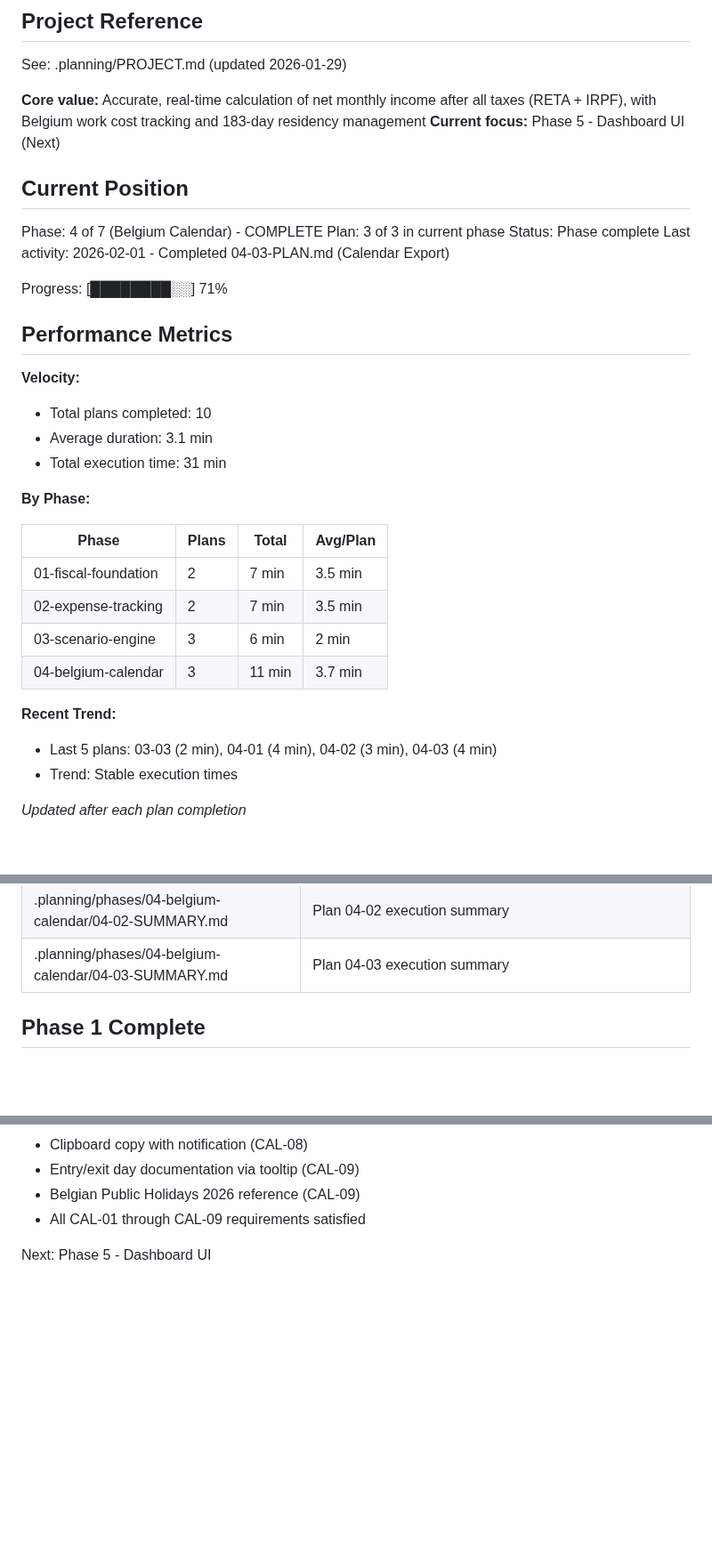
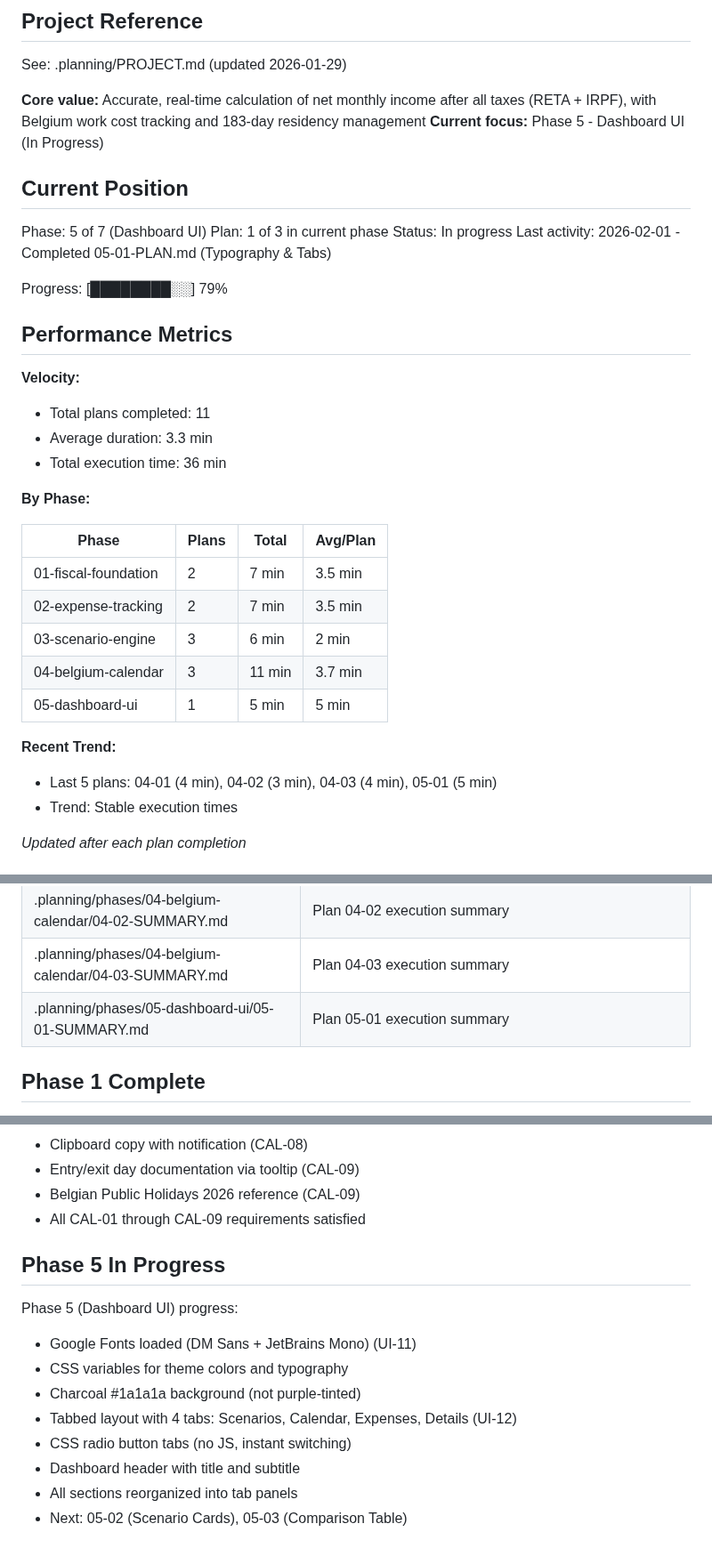
Before and after one commit to christophercardoen/spanish-autonomo-tax-calculator, a Markdown page: .planning/STATE.md, 3 parts joined by grey strips. Shown at 89% size. Drawn GitHub-style; blank space fills up the shorter version.

Commit message:
docs(05-01): complete Typography & Tabs plan
Tasks completed: 3/3
- Task 1: Google Fonts and CSS Variables
- Task 2: CSS Radio Button Tab System
- Task 3: Dashboard Header

SUMMARY: .planning/phases/05-dashboard-ui/05-01-SUMMARY.md

Co-Authored-By: Claude Sonnet 4.5 <noreply@anthropic.com>

```diff
--- a/.planning/STATE.md
+++ b/.planning/STATE.md
@@ -5,23 +5,23 @@
 See: .planning/PROJECT.md (updated 2026-01-29)
 
 **Core value:** Accurate, real-time calculation of net monthly income after all taxes (RETA + IRPF), with Belgium work cost tracking and 183-day residency management
-**Current focus:** Phase 5 - Dashboard UI (Next)
+**Current focus:** Phase 5 - Dashboard UI (In Progress)
 
 ## Current Position
 
-Phase: 4 of 7 (Belgium Calendar) - COMPLETE
-Plan: 3 of 3 in current phase
-Status: Phase complete
-Last activity: 2026-02-01 - Completed 04-03-PLAN.md (Calendar Export)
+Phase: 5 of 7 (Dashboard UI)
+Plan: 1 of 3 in current phase
+Status: In progress
+Last activity: 2026-02-01 - Completed 05-01-PLAN.md (Typography & Tabs)
 
-Progress: [████████░░] 71%
+Progress: [████████░░] 79%
 
 ## Performance Metrics
 
 **Velocity:**
-- Total plans completed: 10
-- Average duration: 3.1 min
-- Total execution time: 31 min
+- Total plans completed: 11
+- Average duration: 3.3 min
+- Total execution time: 36 min
 
 **By Phase:**
 
@@ -31,9 +31,10 @@ Progress: [████████░░] 71%
 | 02-expense-tracking | 2 | 7 min | 3.5 min |
 | 03-scenario-engine | 3 | 6 min | 2 min |
 | 04-belgium-calendar | 3 | 11 min | 3.7 min |
+| 05-dashboard-ui | 1 | 5 min | 5 min |
 
 **Recent Trend:**
-- Last 5 plans: 03-03 (2 min), 04-01 (4 min), 04-02 (3 min), 04-03 (4 min)
+- Last 5 plans: 04-01 (4 min), 04-02 (3 min), 04-03 (4 min), 05-01 (5 min)
 - Trend: Stable execution times
 
 *Updated after each plan completion*
@@ -119,6 +124,7 @@ Resume file: None
 | .planning/phases/04-belgium-calendar/04-01-SUMMARY.md | Plan 04-01 execution summary |
 | .planning/phases/04-belgium-calendar/04-02-SUMMARY.md | Plan 04-02 execution summary |
 | .planning/phases/04-belgium-calendar/04-03-SUMMARY.md | Plan 04-03 execution summary |
+| .planning/phases/05-dashboard-ui/05-01-SUMMARY.md | Plan 05-01 execution summary |
 
 ## Phase 1 Complete
 
@@ -179,4 +185,14 @@ Phase 4 (Belgium Calendar) delivered:
 - Belgian Public Holidays 2026 reference (CAL-09)
 - All CAL-01 through CAL-09 requirements satisfied
 
-Next: Phase 5 - Dashboard UI
+## Phase 5 In Progress
+
+Phase 5 (Dashboard UI) progress:
+- Google Fonts loaded (DM Sans + JetBrains Mono) (UI-11)
+- CSS variables for theme colors and typography
+- Charcoal #1a1a1a background (not purple-tinted)
+- Tabbed layout with 4 tabs: Scenarios, Calendar, Expenses, Details (UI-12)
+- CSS radio button tabs (no JS, instant switching)
+- Dashboard header with title and subtitle
+- All sections reorganized into tab panels
+- Next: 05-02 (Scenario Cards), 05-03 (Comparison Table)
```
Also changed, not shown: other parts of .planning/STATE.md (+6 -2 lines), 1 other file.
